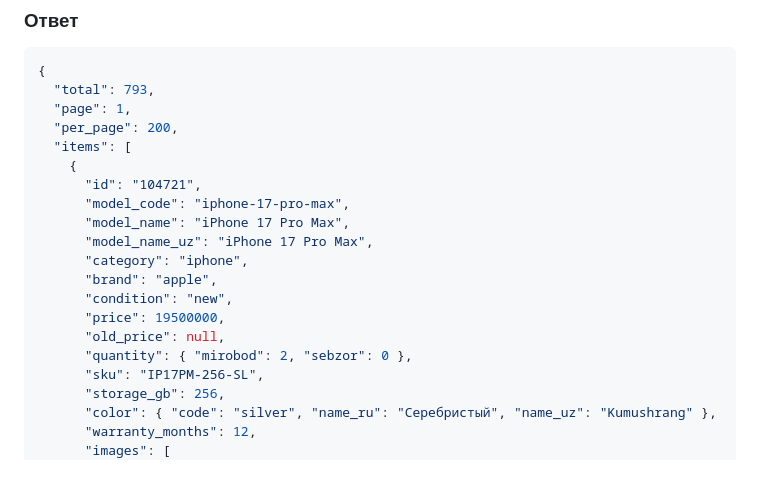
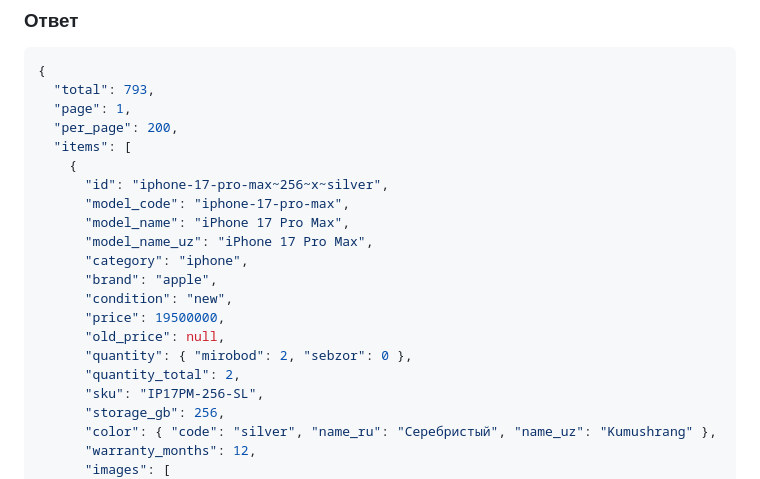
Before and after one commit to ArslonbekKulmatov/Monello_Backend, a Markdown page: docs/ABM_STORE_KATALOG_API_RU.md, the part around one of its changes. GitHub-like rendering.

```diff
--- a/docs/ABM_STORE_KATALOG_API_RU.md
+++ b/docs/ABM_STORE_KATALOG_API_RU.md
@@ -62,7 +69,7 @@ GET /api/catalog/products?page=1&per_page=200
   "per_page": 200,
   "items": [
     {
-      "id": "104721",
+      "id": "iphone-17-pro-max~256~x~silver",
       "model_code": "iphone-17-pro-max",
       "model_name": "iPhone 17 Pro Max",
       "model_name_uz": "iPhone 17 Pro Max",
@@ -72,6 +79,7 @@ GET /api/catalog/products?page=1&per_page=200
       "price": 19500000,
       "old_price": null,
       "quantity": { "mirobod": 2, "sebzor": 0 },
+      "quantity_total": 2,
       "sku": "IP17PM-256-SL",
       "storage_gb": 256,
       "color": { "code": "silver", "name_ru": "Серебристый", "name_uz": "Kumushrang" },
```
Also changed, not shown: other parts of docs/ABM_STORE_KATALOG_API_RU.md (+56 -23 lines), docs/ABM_STORE_JAVOB_2.md (added, +166 -0 lines).
